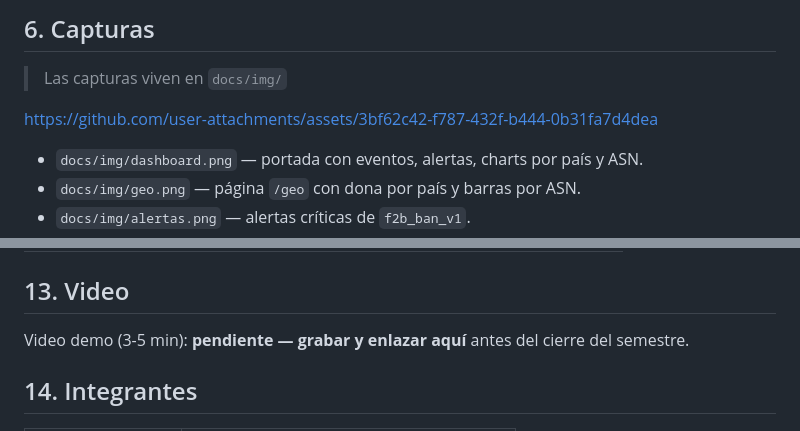
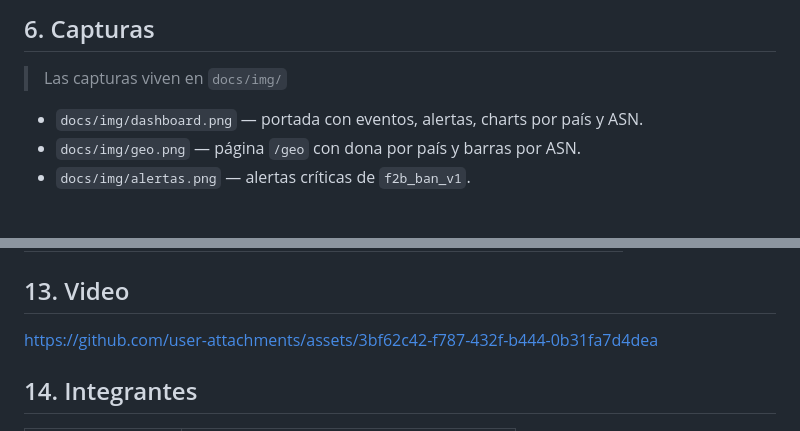
Before and after one commit to victorquesadar/auditalog, a Markdown page: README.md, 2 parts joined by grey strips. GitHub-like rendering; blank space fills up the shorter version.

```diff
--- a/README.md
+++ b/README.md
@@ -132,10 +132,6 @@ en tiempo real desde su navegador.
 
 > Las capturas viven en `docs/img/`
 
-https://github.com/user-attachments/assets/3bf62c42-f787-432f-b444-0b31fa7d4dea
-
-
-
 - `docs/img/dashboard.png` — portada con eventos, alertas, charts por país y ASN.
 - `docs/img/geo.png` — página `/geo` con dona por país y barras por ASN.
 - `docs/img/alertas.png` — alertas críticas de `f2b_ban_v1`.
@@ -256,8 +252,7 @@ En CI se usa `fakeredis` como fallback (ver `tests/conftest.py`).
 
 ## 13. Video
 
-Video demo (3-5 min): **pendiente — grabar y enlazar aquí** antes del
-cierre del semestre.
+https://github.com/user-attachments/assets/3bf62c42-f787-432f-b444-0b31fa7d4dea
 
 ## 14. Integrantes
 
```
